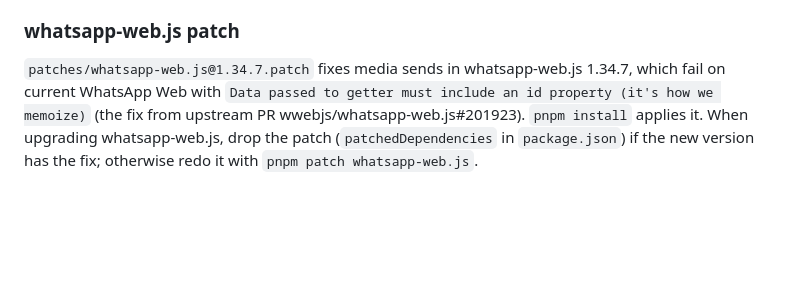
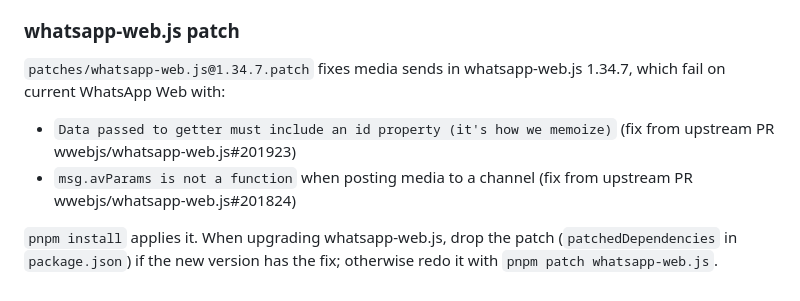
Before and after one commit to anushibinj/postintime, a Markdown page: whatsapp-web-js-client-for-postintime/README.md, the part around the change. Rendered like a GitHub page; blank space fills up the shorter version.

Commit message:
Document the avParams fix in the whatsapp-web.js patch
Co-Authored-By: Claude Opus 5.5 <noreply@anthropic.com>
Claude-Session: https://claude.ai/code/session_01M9XyenBem1ePSq2V67ykPN

```diff
--- a/whatsapp-web-js-client-for-postintime/README.md
+++ b/whatsapp-web-js-client-for-postintime/README.md
@@ -167,7 +167,13 @@ The tests run the webhook server with a fake WhatsApp sender, so they need no ph
 ### whatsapp-web.js patch
 
 `patches/whatsapp-web.js@1.34.7.patch` fixes media sends in whatsapp-web.js 1.34.7, which fail on current
-WhatsApp Web with `Data passed to getter must include an id property (it's how we memoize)` (the fix from
-upstream PR wwebjs/whatsapp-web.js#201923). `pnpm install` applies it. When upgrading whatsapp-web.js, drop the
+WhatsApp Web with:
+
+- `Data passed to getter must include an id property (it's how we memoize)` (fix from upstream PR
+  wwebjs/whatsapp-web.js#201923)
+- `msg.avParams is not a function` when posting media to a channel (fix from upstream PR
+  wwebjs/whatsapp-web.js#201824)
+
+`pnpm install` applies it. When upgrading whatsapp-web.js, drop the
 patch (`patchedDependencies` in `package.json`) if the new version has the fix; otherwise redo it with
 `pnpm patch whatsapp-web.js`.
```
